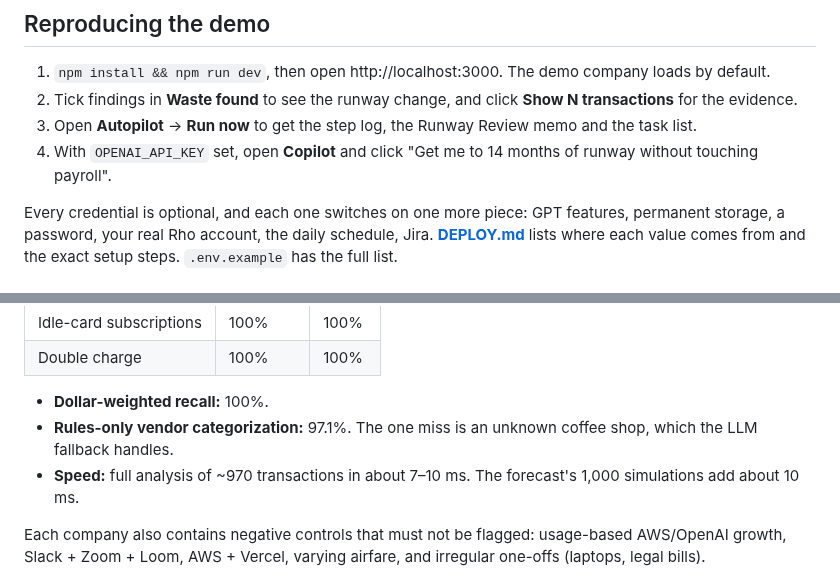
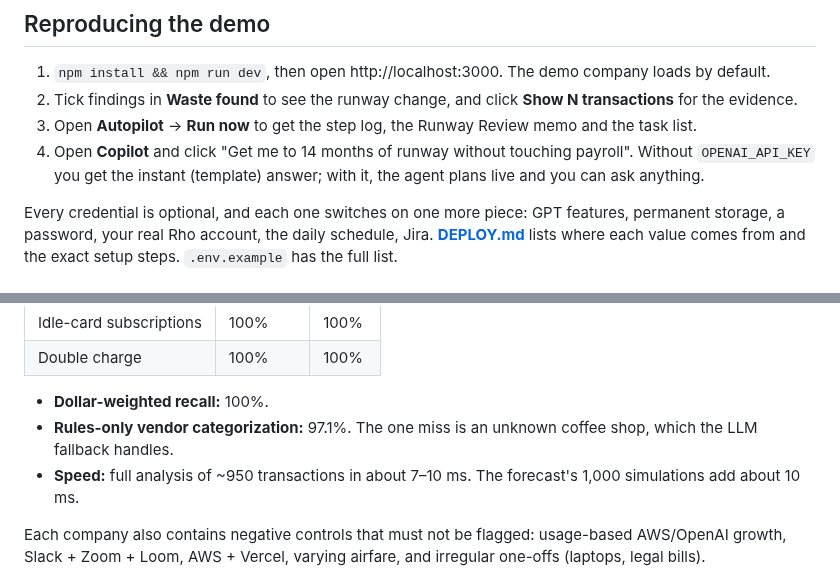
Before and after one commit to AyanBhardwaj1/AITX-MLOps-Hack, a Markdown page: README.md, 2 parts joined by grey strips. GitHub-like rendering.

```diff
--- a/README.md
+++ b/README.md
@@ -58,7 +60,7 @@ The dashboard, what-if, detectors and Autopilot all work with **no keys at all**
 1. `npm install && npm run dev`, then open http://localhost:3000. The demo company loads by default.
 2. Tick findings in **Waste found** to see the runway change, and click **Show N transactions** for the evidence.
 3. Open **Autopilot** → **Run now** to get the step log, the Runway Review memo and the task list.
-4. With `OPENAI_API_KEY` set, open **Copilot** and click "Get me to 14 months of runway without touching payroll".
+4. Open **Copilot** and click "Get me to 14 months of runway without touching payroll". Without `OPENAI_API_KEY` you get the instant (template) answer; with it, the agent plans live and you can ask anything.
 
 Every credential is optional, and each one switches on one more piece: GPT features, permanent storage, a password, your real Rho account, the daily schedule, Jira. **[DEPLOY.md](DEPLOY.md)** lists where each value comes from and the exact setup steps. `.env.example` has the full list.
 
@@ -108,7 +122,7 @@ Design choices worth knowing:
 
 - **Dollar-weighted recall:** 100%.
 - **Rules-only vendor categorization:** 97.1%. The one miss is an unknown coffee shop, which the LLM fallback handles.
-- **Speed:** full analysis of ~970 transactions in about 7–10 ms. The forecast's 1,000 simulations add about 10 ms.
+- **Speed:** full analysis of ~950 transactions in about 7–10 ms. The forecast's 1,000 simulations add about 10 ms.
 
 Each company also contains negative controls that must not be flagged: usage-based AWS/OpenAI growth, Slack + Zoom + Loom, AWS + Vercel, varying airfare, and irregular one-offs (laptops, legal bills).
 
```
Also changed, not shown: other parts of README.md (+15 -1 lines), DEPLOY.md (+10 -0 lines), SUBMISSION.md (+7 -7 lines), docs/screenshot.png.
